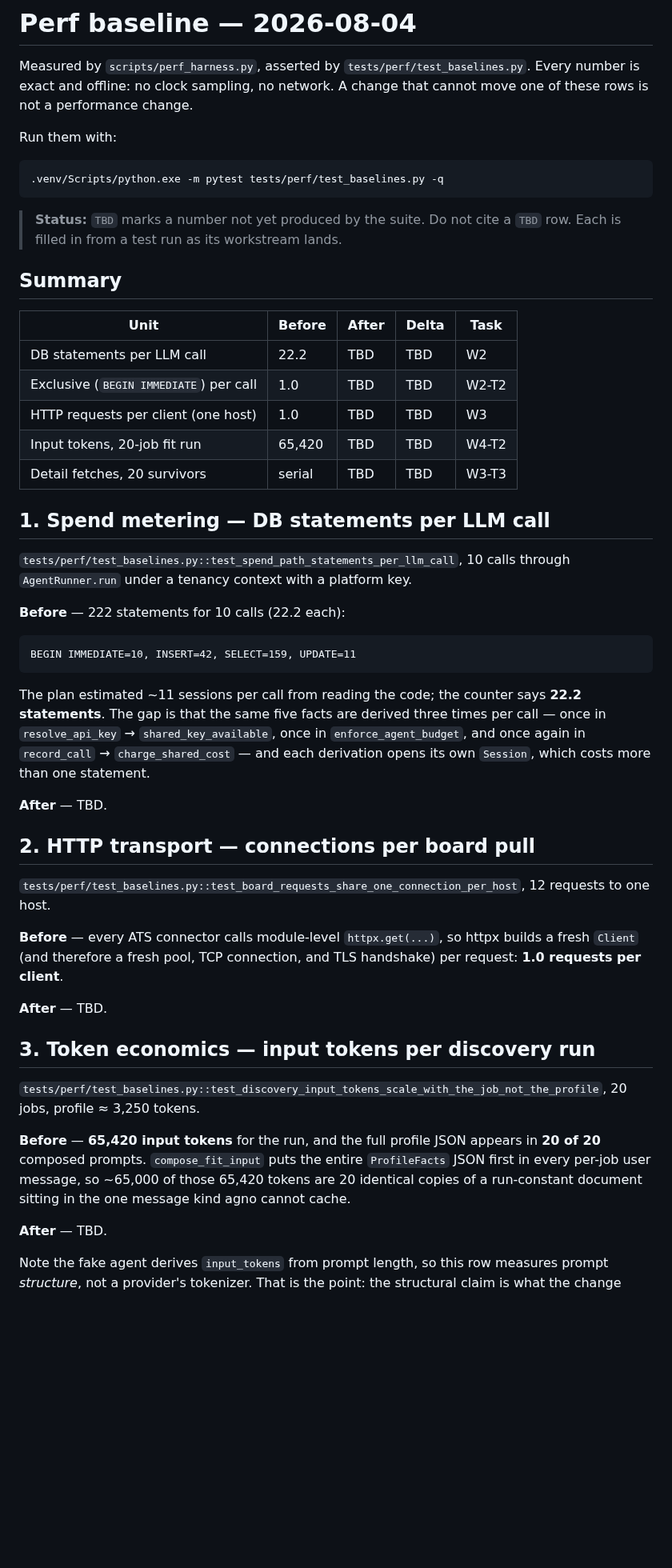
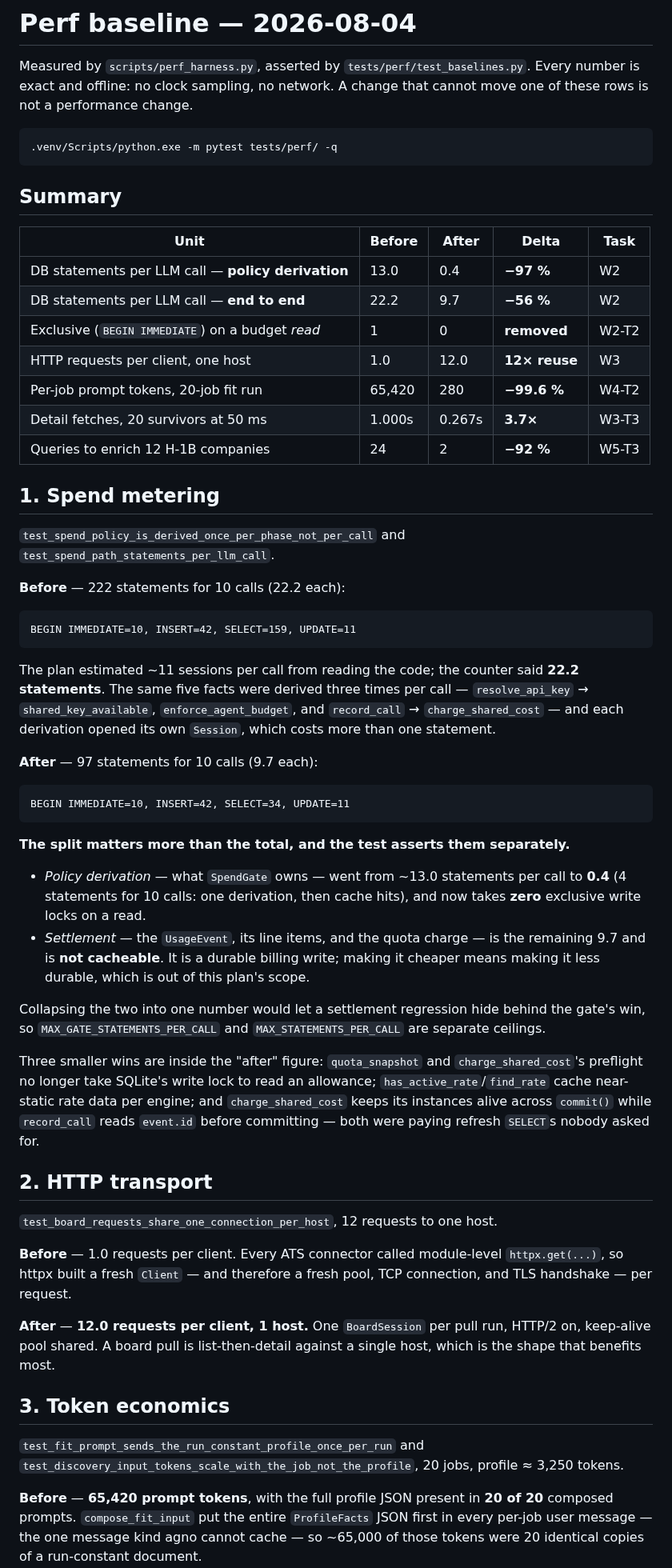
Before and after one commit to awbjcj/resume-agent, a Markdown page: docs/notes/perf-baseline-2026-08-04.md, the part around one of its changes. Shown at 80% size. Rendered like a GitHub page; blank space fills up the shorter version.

````diff
--- a/docs/notes/perf-baseline-2026-08-04.md
+++ b/docs/notes/perf-baseline-2026-08-04.md
@@ -4,29 +4,26 @@ Measured by `scripts/perf_harness.py`, asserted by `tests/perf/test_baselines.py
 Every number is exact and offline: no clock sampling, no network. A change that
 cannot move one of these rows is not a performance change.
 
-Run them with:
-
 ```bash
-.venv/Scripts/python.exe -m pytest tests/perf/test_baselines.py -q
+.venv/Scripts/python.exe -m pytest tests/perf/ -q
 ```
-
-> **Status:** `TBD` marks a number not yet produced by the suite. Do not cite a
-> `TBD` row. Each is filled in from a test run as its workstream lands.
 
 ## Summary
 
-| Unit                                   | Before  | After | Delta | Task  |
-| -------------------------------------- | ------- | ----- | ----- | ----- |
-| DB statements per LLM call             | 22.2    | TBD   | TBD   | W2    |
-| Exclusive (`BEGIN IMMEDIATE`) per call | 1.0     | TBD   | TBD   | W2-T2 |
-| HTTP requests per client (one host)    | 1.0     | TBD   | TBD   | W3    |
-| Input tokens, 20-job fit run           | 65,420  | TBD   | TBD   | W4-T2 |
-| Detail fetches, 20 survivors           | serial  | TBD   | TBD   | W3-T3 |
+| Unit                                                | Before | After | Delta         | Task  |
+| --------------------------------------------------- | ------ | ----- | ------------- | ----- |
+| DB statements per LLM call — **policy derivation**  | 13.0   | 0.4   | **−97 %**     | W2    |
+| DB statements per LLM call — **end to end**         | 22.2   | 9.7   | **−56 %**     | W2    |
+| Exclusive (`BEGIN IMMEDIATE`) on a budget *read*    | 1      | 0     | **removed**   | W2-T2 |
+| HTTP requests per client, one host                  | 1.0    | 12.0  | **12× reuse** | W3    |
+| Per-job prompt tokens, 20-job fit run               | 65,420 | 280   | **−99.6 %**   | W4-T2 |
+| Detail fetches, 20 survivors at 50 ms               | 1.000s | 0.267s | **3.7×**     | W3-T3 |
+| Queries to enrich 12 H-1B companies                 | 24     | 2      | **−92 %**     | W5-T3 |
 
-## 1. Spend metering — DB statements per LLM call
+## 1. Spend metering
 
-`tests/perf/test_baselines.py::test_spend_path_statements_per_llm_call`,
-10 calls through `AgentRunner.run` under a tenancy context with a platform key.
+`test_spend_policy_is_derived_once_per_phase_not_per_call` and
+`test_spend_path_statements_per_llm_call`.
 
 **Before** — 222 statements for 10 calls (22.2 each):
 
@@ -34,37 +31,59 @@ Run them with:
 BEGIN IMMEDIATE=10, INSERT=42, SELECT=159, UPDATE=11
 ```
 
-The plan estimated ~11 sessions per call from reading the code; the counter says
-**22.2 statements**. The gap is that the same five facts are derived three times
-per call — once in `resolve_api_key` → `shared_key_available`, once in
-`enforce_agent_budget`, and once again in `record_call` → `charge_shared_cost` —
-and each derivation opens its own `Session`, which costs more than one statement.
+The plan estimated ~11 sessions per call from reading the code; the counter said
+**22.2 statements**. The same five facts were derived three times per call —
+`resolve_api_key` → `shared_key_available`, `enforce_agent_budget`, and
+`record_call` → `charge_shared_cost` — and each derivation opened its own
+`Session`, which costs more than one statement.
 
-**After** — TBD.
+**After** — 97 statements for 10 calls (9.7 each):
 
-## 2. HTTP transport — connections per board pull
+```
+BEGIN IMMEDIATE=10, INSERT=42, SELECT=34, UPDATE=11
+```
 
-`tests/perf/test_baselines.py::test_board_requests_share_one_connection_per_host`,
-12 requests to one host.
+**The split matters more than the total, and the test asserts them separately.**
 
-**Before** — every ATS connector calls module-level `httpx.get(...)`, so httpx
-builds a fresh `Client` (and therefore a fresh pool, TCP connection, and TLS
-handshake) per request: **1.0 requests per client**.
+- *Policy derivation* — what `SpendGate` owns — went from ~13.0 statements per
+  call to **0.4** (4 statements for 10 calls: one derivation, then cache hits),
+  and now takes **zero** exclusive write locks on a read.
+- *Settlement* — the `UsageEvent`, its line items, and the quota charge — is the
+  remaining 9.7 and is **not cacheable**. It is a durable billing write; making
+  it cheaper means making it less durable, which is out of this plan's scope.
 
-**After** — TBD.
+Collapsing the two into one number would let a settlement regression hide behind
+the gate's win, so `MAX_GATE_STATEMENTS_PER_CALL` and `MAX_STATEMENTS_PER_CALL`
+are separate ceilings.
 
-## 3. Token economics — input tokens per discovery run
+Three smaller wins are inside the "after" figure: `quota_snapshot` and
+`charge_shared_cost`'s preflight no longer take SQLite's write lock to read an
+allowance; `has_active_rate`/`find_rate` cache near-static rate data per engine;
+and `charge_shared_cost` keeps its instances alive across `commit()` while
+`record_call` reads `event.id` before committing — both were paying refresh
+`SELECT`s nobody asked for.
 
-`tests/perf/test_baselines.py::test_discovery_input_tokens_scale_with_the_job_not_the_profile`,
-20 jobs, profile ≈ 3,250 tokens.
+## 2. HTTP transport
 
-**Before** — **65,420 input tokens** for the run, and the full profile JSON
-appears in **20 of 20** composed prompts. `compose_fit_input` puts the entire
-`ProfileFacts` JSON first in every per-job user message, so ~65,000 of those
-65,420 tokens are 20 identical copies of a run-constant document sitting in the
-one message kind agno cannot cache.
+`test_board_requests_share_one_connection_per_host`, 12 requests to one host.
 
-**After** — TBD.
+**Before** — 1.0 requests per client. Every ATS connector called module-level
+`httpx.get(...)`, so httpx built a fresh `Client` — and therefore a fresh pool,
+TCP connection, and TLS handshake — per request.
 
-Note the fake agent derives `input_tokens` from prompt length, so this row
-measures prompt *structure*, not a provider's tokenizer. That is the point: the
+**After** — **12.0 requests per client, 1 host.** One `BoardSession` per pull
+run, HTTP/2 on, keep-alive pool shared. A board pull is list-then-detail against
+a single host, which is the shape that benefits most.
+
+## 3. Token economics
+
+`test_fit_prompt_sends_the_run_constant_profile_once_per_run` and
+`test_discovery_input_tokens_scale_with_the_job_not_the_profile`, 20 jobs,
+profile ≈ 3,250 tokens.
+
+**Before** — **65,420 prompt tokens**, with the full profile JSON present in
+**20 of 20** composed prompts. `compose_fit_input` put the entire `ProfileFacts`
+JSON first in every per-job user message — the one message kind agno cannot
+cache — so ~65,000 of those tokens were 20 identical copies of a run-constant
+document.
+
````
Also changed, not shown: other parts of docs/notes/perf-baseline-2026-08-04.md (+39 -8 lines), CLAUDE.md (+41 -0 lines), 1 other file.
